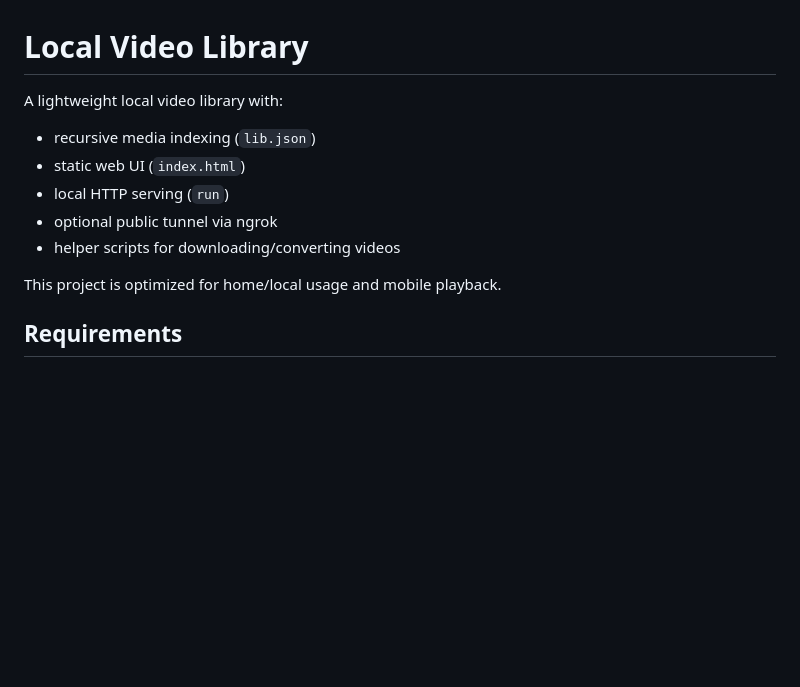
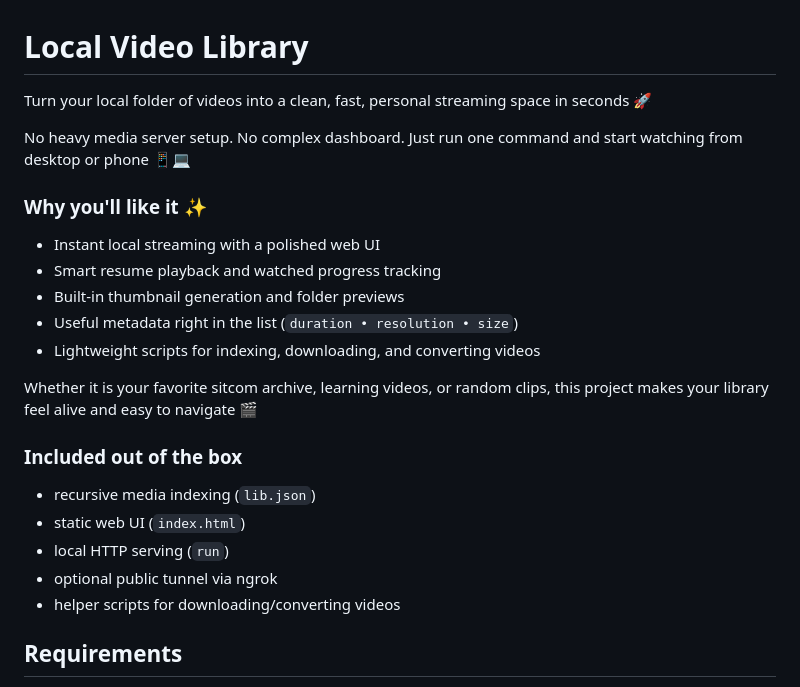
Before and after one commit to ryzhkin/video-collection, a Markdown page: README.md, the part around the change. Drawn GitHub-style; blank space fills up the shorter version.

Commit message:
Improve README introduction

```diff
--- a/README.md
+++ b/README.md
@@ -1,13 +1,26 @@
 # Local Video Library
 
-A lightweight local video library with:
+Turn your local folder of videos into a clean, fast, personal streaming space in seconds 🚀
+
+No heavy media server setup. No complex dashboard. Just run one command and start watching from desktop or phone 📱💻
+
+### Why you'll like it ✨
+
+- Instant local streaming with a polished web UI
+- Smart resume playback and watched progress tracking
+- Built-in thumbnail generation and folder previews
+- Useful metadata right in the list (`duration • resolution • size`)
+- Lightweight scripts for indexing, downloading, and converting videos
+
+Whether it is your favorite sitcom archive, learning videos, or random clips, this project makes your library feel alive and easy to navigate 🎬
+
+### Included out of the box
+
 - recursive media indexing (`lib.json`)
 - static web UI (`index.html`)
 - local HTTP serving (`run`)
 - optional public tunnel via ngrok
 - helper scripts for downloading/converting videos
-
-This project is optimized for home/local usage and mobile playback.
 
 ## Requirements
 
```
